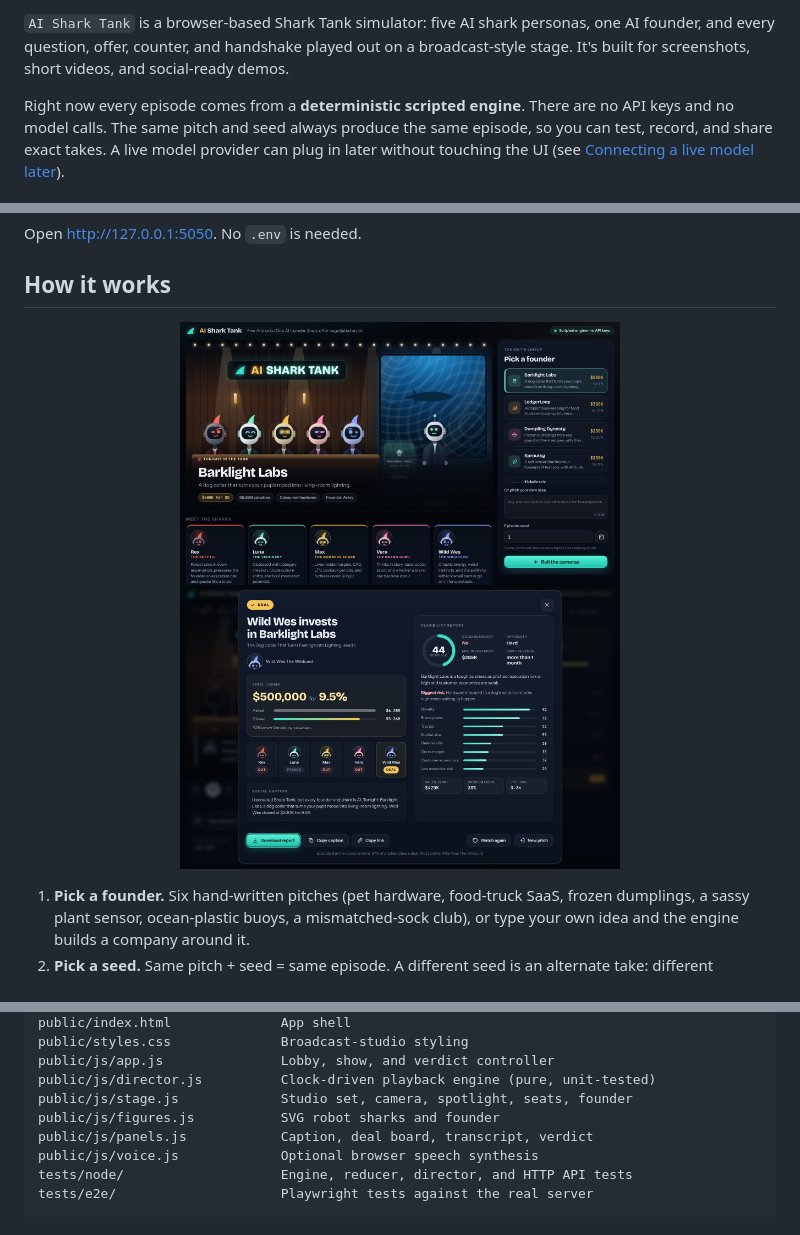
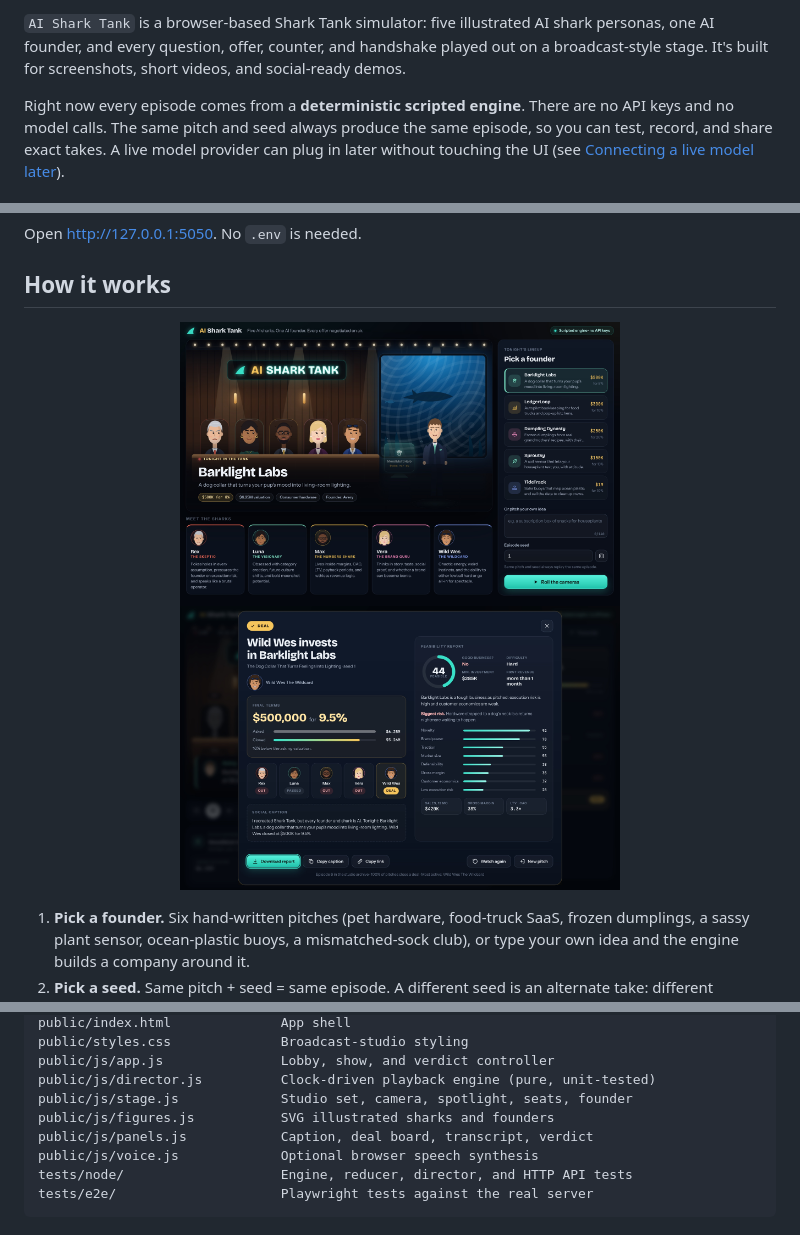
Before and after one commit to diegocp01/ai_shark_tank, a Markdown page: README.md, 3 parts joined by grey strips. Drawn GitHub-style; pictures changed too: static/lobby.jpg, static/verdict.jpg.

```diff
--- a/README.md
+++ b/README.md
@@ -5,6 +5,6 @@
 </p>
 
-`AI Shark Tank` is a browser-based Shark Tank simulator: five AI shark personas, one AI founder, and every question, offer, counter, and handshake played out on a broadcast-style stage. It's built for screenshots, short videos, and social-ready demos.
+`AI Shark Tank` is a browser-based Shark Tank simulator: five illustrated AI shark personas, one AI founder, and every question, offer, counter, and handshake played out on a broadcast-style stage. It's built for screenshots, short videos, and social-ready demos.
 
 Right now every episode comes from a **deterministic scripted engine**. There are no API keys and no model calls. The same pitch and seed always produce the same episode, so you can test, record, and share exact takes. A live model provider can plug in later without touching the UI (see [Connecting a live model later](#connecting-a-live-model-later)).
 
@@ -107,7 +107,7 @@ public/styles.css              Broadcast-studio styling
 public/js/app.js               Lobby, show, and verdict controller
 public/js/director.js          Clock-driven playback engine (pure, unit-tested)
 public/js/stage.js             Studio set, camera, spotlight, seats, founder
-public/js/figures.js           SVG robot sharks and founder
+public/js/figures.js           SVG illustrated sharks and founders
 public/js/panels.js            Caption, deal board, transcript, verdict
 public/js/voice.js             Optional browser speech synthesis
 tests/node/                    Engine, reducer, director, and HTTP API tests
```
Also changed, not shown: other parts of README.md (+1 -1 lines), 9 other files.
